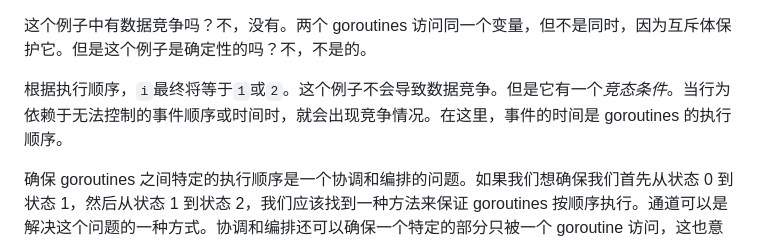
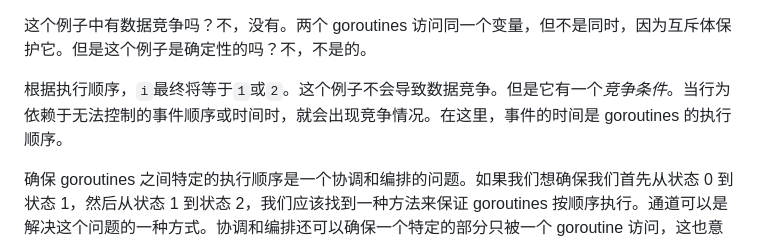
Before and after one commit to OpenDocCN/100-go-mistakes-zh, a Markdown page: docs/07.md, the part around the change. Rendered like a GitHub page.

```diff
--- a/docs/07.md
+++ b/docs/07.md
@@ -566,7 +566,7 @@ go func() {
 
 这个例子中有数据竞争吗？不，没有。两个 goroutines 访问同一个变量，但不是同时，因为互斥体保护它。但是这个例子是确定性的吗？不，不是的。
 
-根据执行顺序，`i`最终将等于`1`或`2`。这个例子不会导致数据竞争。但是它有一个*竞态条件*。当行为依赖于无法控制的事件顺序或时间时，就会出现竞争情况。在这里，事件的时间是 goroutines 的执行顺序。
+根据执行顺序，`i`最终将等于`1`或`2`。这个例子不会导致数据竞争。但是它有一个*竞争条件*。当行为依赖于无法控制的事件顺序或时间时，就会出现竞争情况。在这里，事件的时间是 goroutines 的执行顺序。
 
 确保 goroutines 之间特定的执行顺序是一个协调和编排的问题。如果我们想确保我们首先从状态 0 到状态 1，然后从状态 1 到状态 2，我们应该找到一种方法来保证 goroutines 按顺序执行。通道可以是解决这个问题的一种方式。协调和编排还可以确保一个特定的部分只被一个 goroutine 访问，这也意味着删除前面例子中的互斥体。
 
```
Also changed, not shown: docs/04.md (+1 -1 lines).
